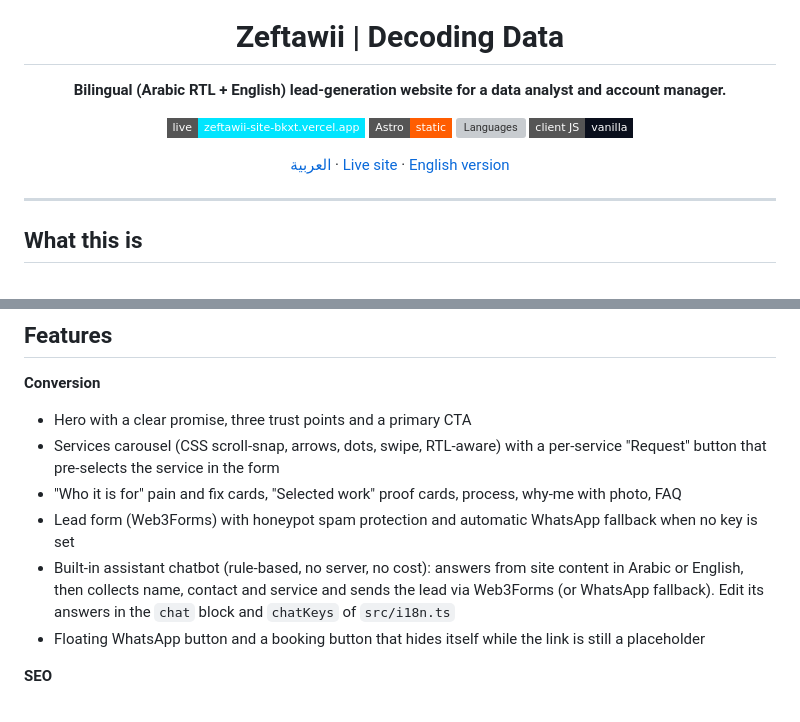
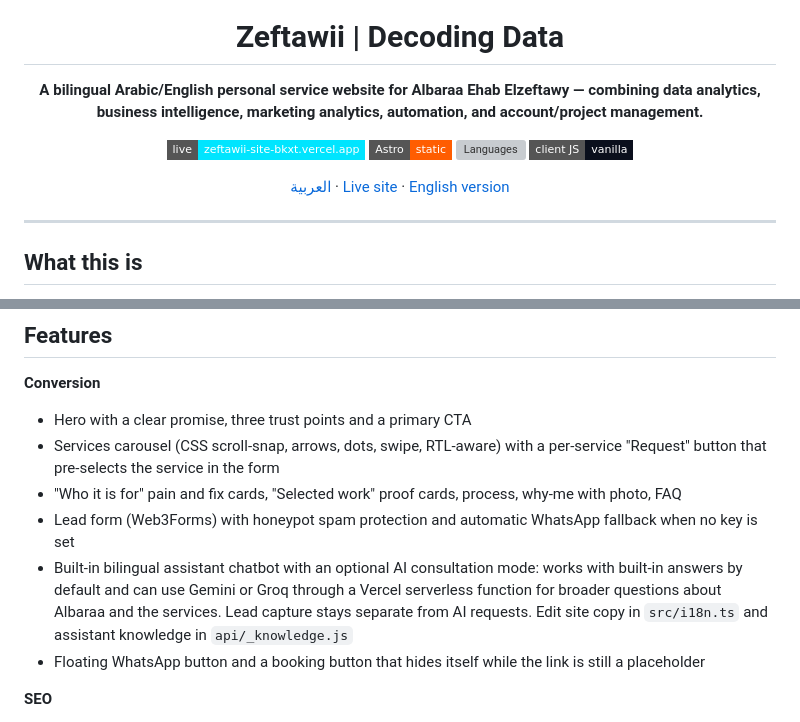
Before and after one commit to albraa2002/Zeftawii-Site, a Markdown page: README.md, 2 parts joined by grey strips. GitHub-like rendering; badges without logos; grey boxes are pictures that could not be loaded.

Commit message:
docs: refresh project overview and live site links

```diff
--- a/README.md
+++ b/README.md
@@ -4,5 +4,5 @@
 
 # Zeftawii | Decoding Data
 
-**Bilingual (Arabic RTL + English) lead-generation website for a data analyst and account manager.**
+**A bilingual Arabic/English personal service website for Albaraa Ehab Elzeftawy — combining data analytics, business intelligence, marketing analytics, automation, and account/project management.**
 
@@ -30,7 +30,7 @@ The visitor path is simple: understand the offer, see proof, and contact via Wha
 - Services carousel (CSS scroll-snap, arrows, dots, swipe, RTL-aware) with a per-service "Request" button that pre-selects the service in the form
 - "Who it is for" pain and fix cards, "Selected work" proof cards, process, why-me with photo, FAQ
 - Lead form (Web3Forms) with honeypot spam protection and automatic WhatsApp fallback when no key is set
-- Built-in assistant chatbot (rule-based, no server, no cost): answers from site content in Arabic or English, then collects name, contact and service and sends the lead via Web3Forms (or WhatsApp fallback). Edit its answers in the `chat` block and `chatKeys` of `src/i18n.ts`
+- Built-in bilingual assistant chatbot with an optional AI consultation mode: works with built-in answers by default and can use Gemini or Groq through a Vercel serverless function for broader questions about Albaraa and the services. Lead capture stays separate from AI requests. Edit site copy in `src/i18n.ts` and assistant knowledge in `api/_knowledge.js`
 - Floating WhatsApp button and a booking button that hides itself while the link is still a placeholder
 
 **SEO**
```
Also changed, not shown: other parts of README.md (+2 -2 lines).
